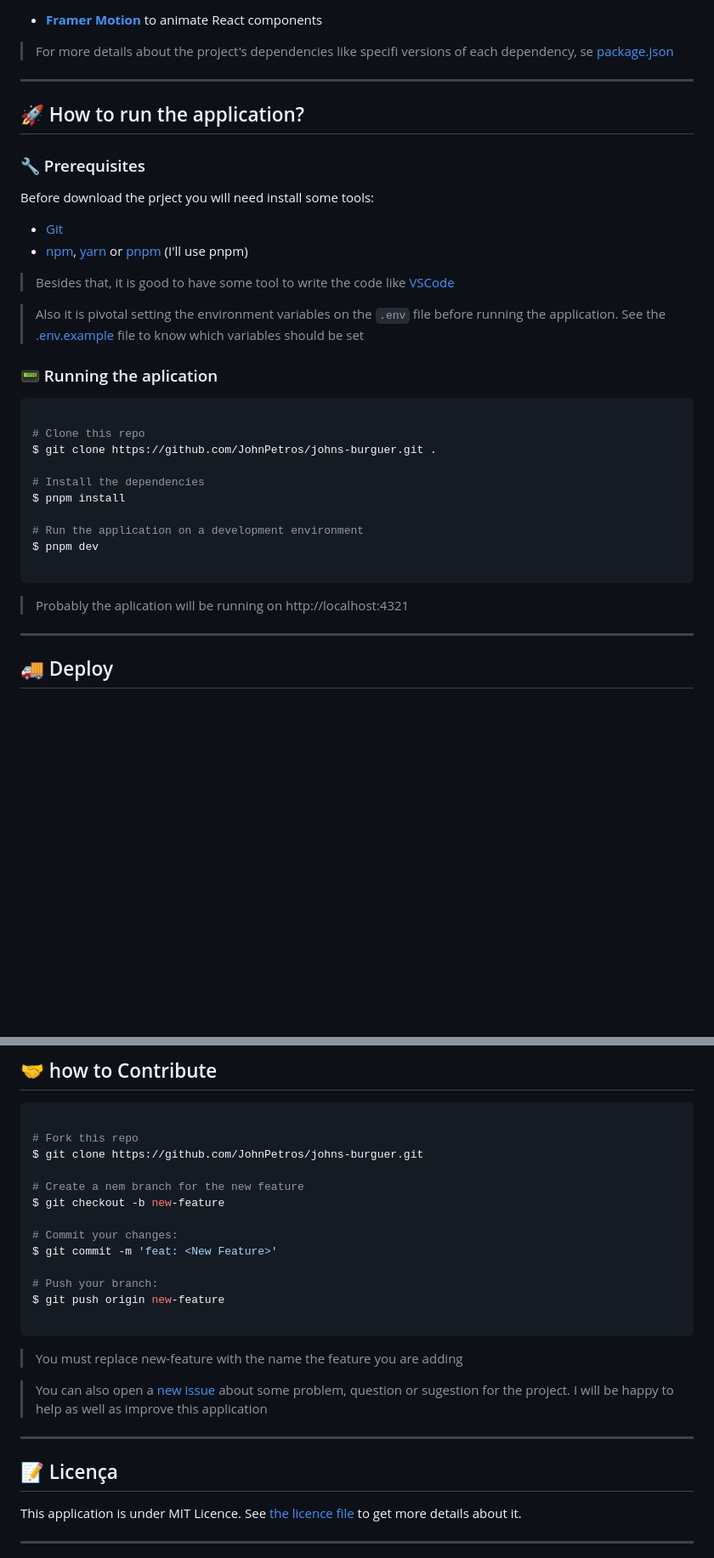
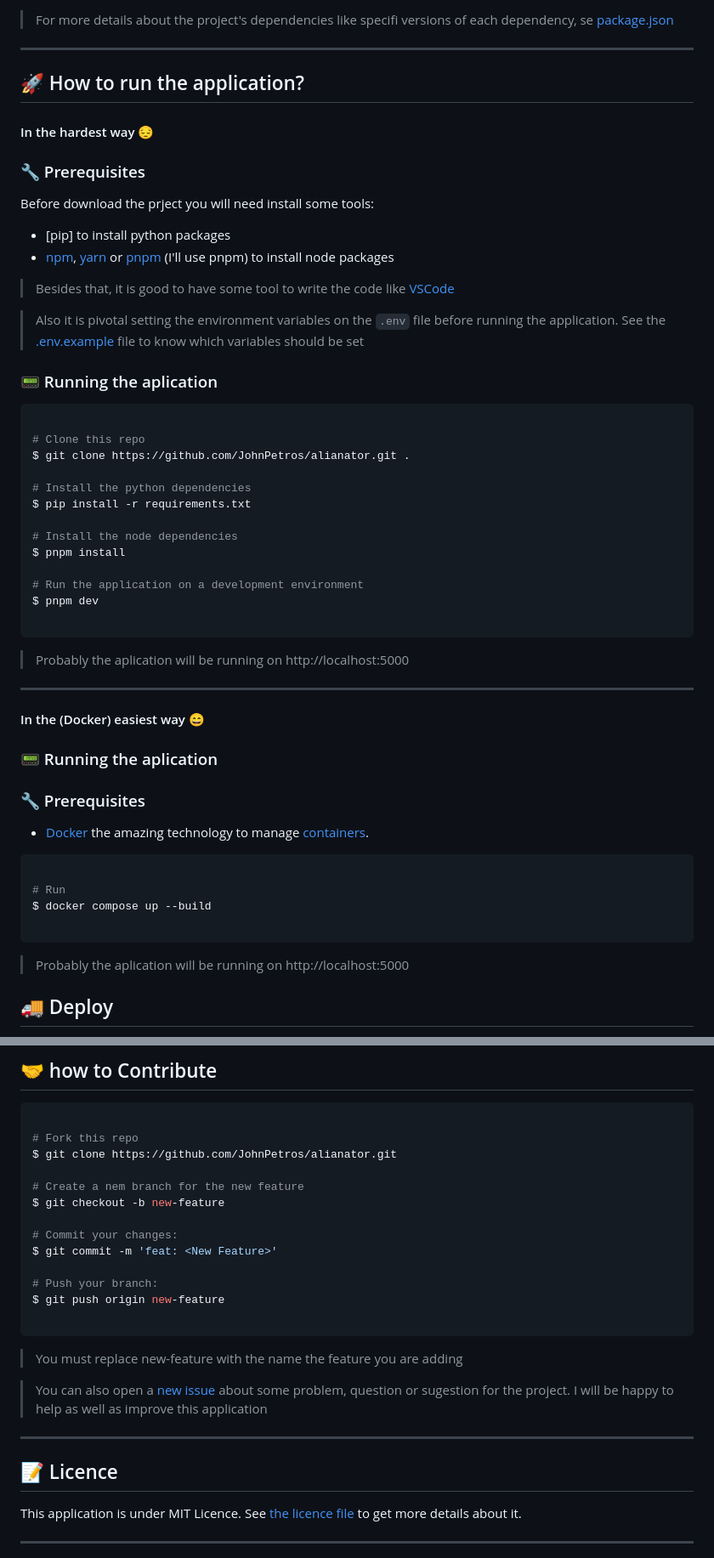
Before and after one commit to JohnPetros/alienator, a Markdown page: README.md, 2 parts joined by grey strips. Shown: that part at 85% size. Drawn GitHub-style; blank space fills up the shorter version.

````diff
--- a/README.md
+++ b/README.md
@@ -183,18 +96,18 @@ This project was developed using the following technologies:
 
-- **[Framer Motion](https://htmx.org/)** to animate React components
-
-> For more details about the project's dependencies like specifi versions of each dependency, se [package.json](https://github.com/JohnPetros/johns-burguer/blob/main/package.json)
+> For more details about the project's dependencies like specifi versions of each dependency, se [package.json](https://github.com/JohnPetros/alianator/blob/main/package.json)
 
 ---
 
 ## 🚀 How to run the application?
 
+#### In the hardest way 😔
+
 ### 🔧 Prerequisites
 
 Before download the prject you will need install some tools:
 
-- [Git](https://git-scm.com/)
-- [npm](https://nodejs.org/en), [yarn](https://nodejs.org/en) or [pnpm](https://pnpm.io/pt/) (I'll use pnpm)
+- [pip] to install python packages
+- [npm](https://nodejs.org/en), [yarn](https://nodejs.org/en) or [pnpm](https://pnpm.io/pt/) (I'll use pnpm) to install node packages
 
 > Besides that, it is good to have some tool to write the code like [VSCode](https://code.visualstudio.com/)
 
@@ -205,9 +118,12 @@ Before download the prject you will need install some tools:
 ```bash
 
 # Clone this repo
-$ git clone https://github.com/JohnPetros/johns-burguer.git .
+$ git clone https://github.com/JohnPetros/alianator.git .
 
-# Install the dependencies
+# Install the python dependencies
+$ pip install -r requirements.txt
+
+# Install the node dependencies
 $ pnpm install
 
 # Run the application on a development environment
@@ -215,9 +131,27 @@ $ pnpm dev
 
 ```
 
-> Probably the aplication will be running on http://localhost:4321
+> Probably the aplication will be running on http://localhost:5000
 
 ---
 
+#### In the (Docker) easiest way 😄
+
+### 📟 Running the aplication
+
+### 🔧 Prerequisites
+
+- [Docker](https://www.docker.com/) the amazing technology to manage [containers](https://www.docker.com/resources/what-container/).
+
+
+```bash
+
+# Run
+$ docker compose up --build
+
+```
+
+> Probably the aplication will be running on http://localhost:5000
+
 ## 🚚 Deploy
 
@@ -230,7 +164,7 @@ This application's deploy was made using **[Netlify plataform](https://www.netli
 ```bash
 
 # Fork this repo
-$ git clone https://github.com/JohnPetros/johns-burguer.git
+$ git clone https://github.com/JohnPetros/alianator.git
 
 # Create a nem branch for the new feature
 $ git checkout -b new-feature
@@ -249,7 +183,7 @@ $ git push origin new-feature
 
 ---
 
-## 📝 Licença
+## 📝 Licence
 
 This application is under MIT Licence. See [the licence file](LICENSE) to get more details about it.
 
````
Also changed, not shown: other parts of README.md (+39 -126 lines).
